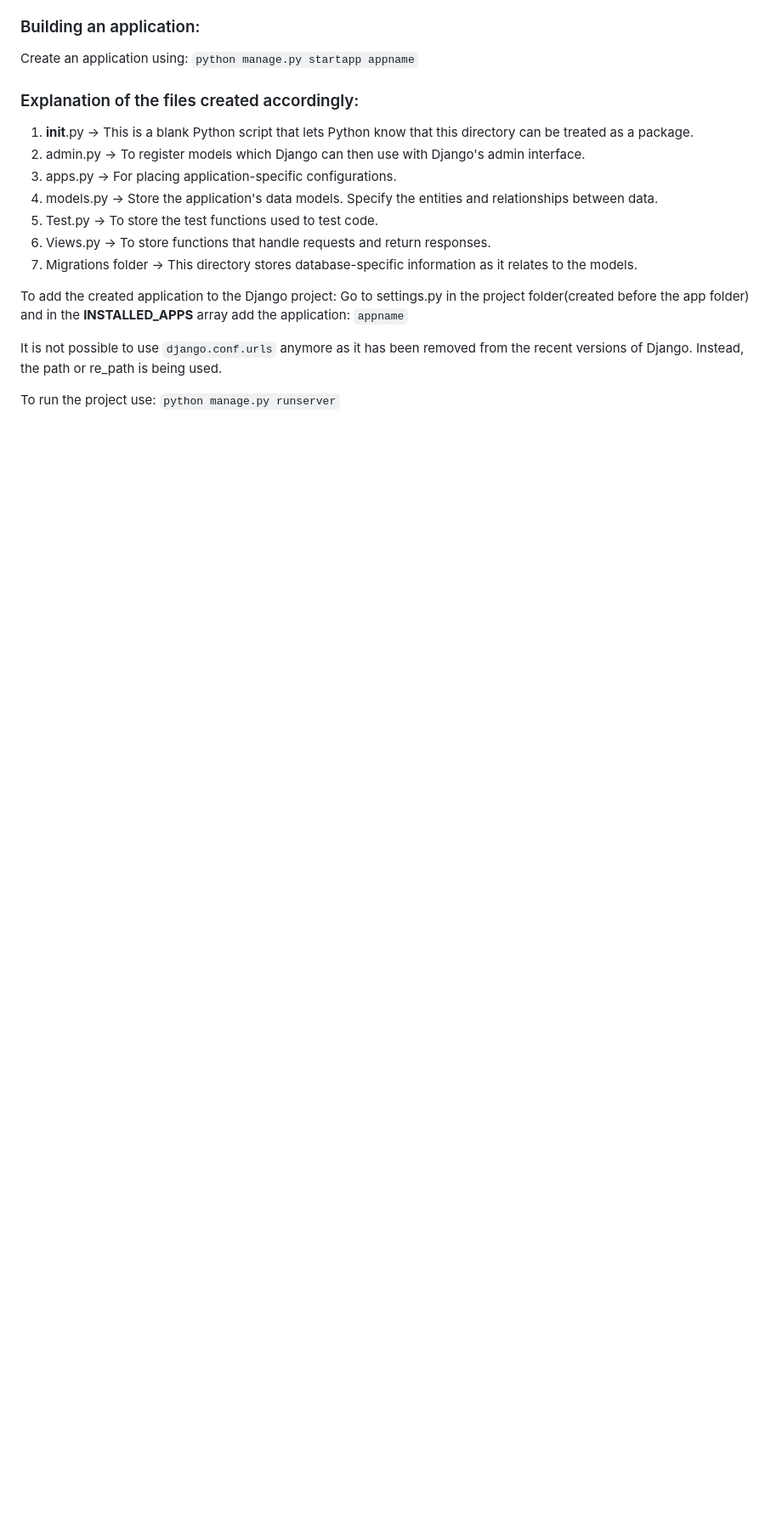
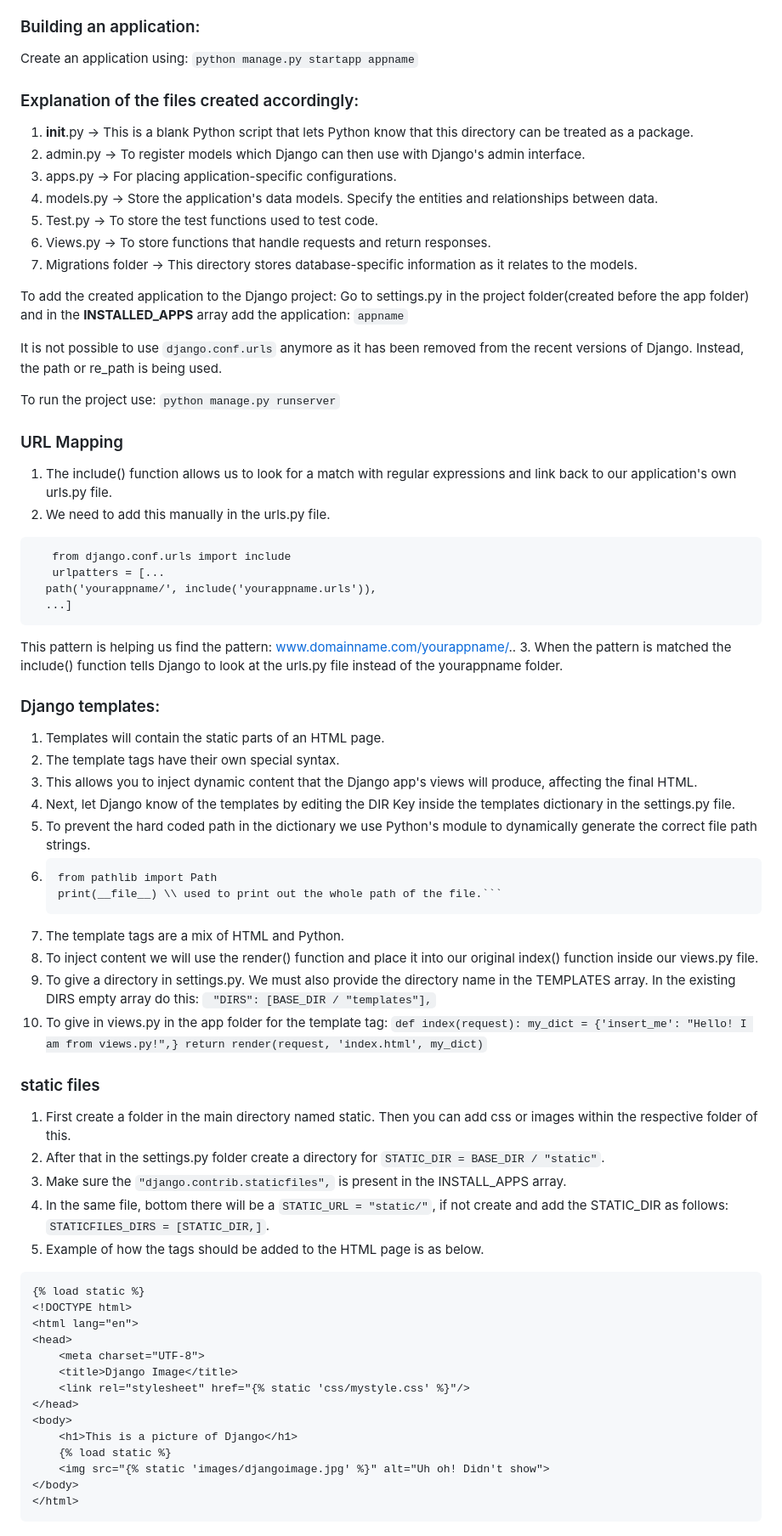
Before and after one commit to pranavisai/fullstack_development, a Markdown page: Django/django_basics.md, the part around the change. Shown at 85% size. Drawn GitHub-style; blank space fills up the shorter version.

````diff
--- a/Django/django_basics.md
+++ b/Django/django_basics.md
@@ -57,3 +57,60 @@ Go to settings.py in the project folder(created before the app folder) and in th
 It is not possible to use ```django.conf.urls``` anymore as it has been removed from the recent versions of Django. Instead, the path or re_path is being used.
 
 To run the project use: ```python manage.py runserver```
+
+
+### URL Mapping
+
+1. The include() function allows us to look for a match with regular expressions and link back to our application's own urls.py file.
+2. We need to add this manually in the urls.py file.
+```
+   from django.conf.urls import include
+   urlpatters = [...
+  path('yourappname/', include('yourappname.urls')),
+  ...]
+```
+This pattern is helping us find the pattern: www.domainname.com/yourappname/..
+3. When the pattern is matched the include() function tells Django to look at the urls.py file instead of the yourappname folder.
+
+### Django templates:
+
+1. Templates will contain the static parts of an HTML page.
+2. The template tags have their own special syntax.
+3. This allows you to inject dynamic content that the Django app's views will produce, affecting the final HTML.
+4. Next, let Django know of the templates by editing the DIR Key inside the templates dictionary in the settings.py file.
+5. To prevent the hard coded path in the dictionary we use Python's module to dynamically generate the correct file path strings.
+6. ```
+   from pathlib import Path
+   print(__file__) \\ used to print out the whole path of the file.```
+7. The template tags are a mix of HTML and Python.
+8. To inject content we will use the render() function and place it into our original index() function inside our views.py file.
+9. To give a directory in settings.py. We must also provide the directory name in the TEMPLATES array. In the existing DIRS empty array do this:
+``` "DIRS": [BASE_DIR / "templates"],```
+10. To give in views.py in the app folder for the template tag: ```
+def index(request):
+    my_dict = {'insert_me': "Hello! I am from views.py!",}
+    return render(request, 'index.html', my_dict) ```
+
+### static files
+
+1. First create a folder in the main directory named static. Then you can add css or images within the respective folder of this.
+2. After that in the settings.py folder create a directory for ```STATIC_DIR = BASE_DIR / "static"```.
+3. Make sure the ```"django.contrib.staticfiles",``` is present in the INSTALL_APPS array.
+4. In the same file, bottom there will be a ```STATIC_URL = "static/"```, if not create and add the STATIC_DIR as follows: ```STATICFILES_DIRS = [STATIC_DIR,]```.
+5. Example of how the tags should be added to the HTML page is as below.
+```
+{% load static %}
+<!DOCTYPE html>
+<html lang="en">
+<head>
+    <meta charset="UTF-8">
+    <title>Django Image</title>
+    <link rel="stylesheet" href="{% static 'css/mystyle.css' %}"/>
+</head>
+<body>
+    <h1>This is a picture of Django</h1>
+    {% load static %}
+    <img src="{% static 'images/djangoimage.jpg' %}" alt="Uh oh! Didn't show">
+</body>
+</html>
+ ```
````
